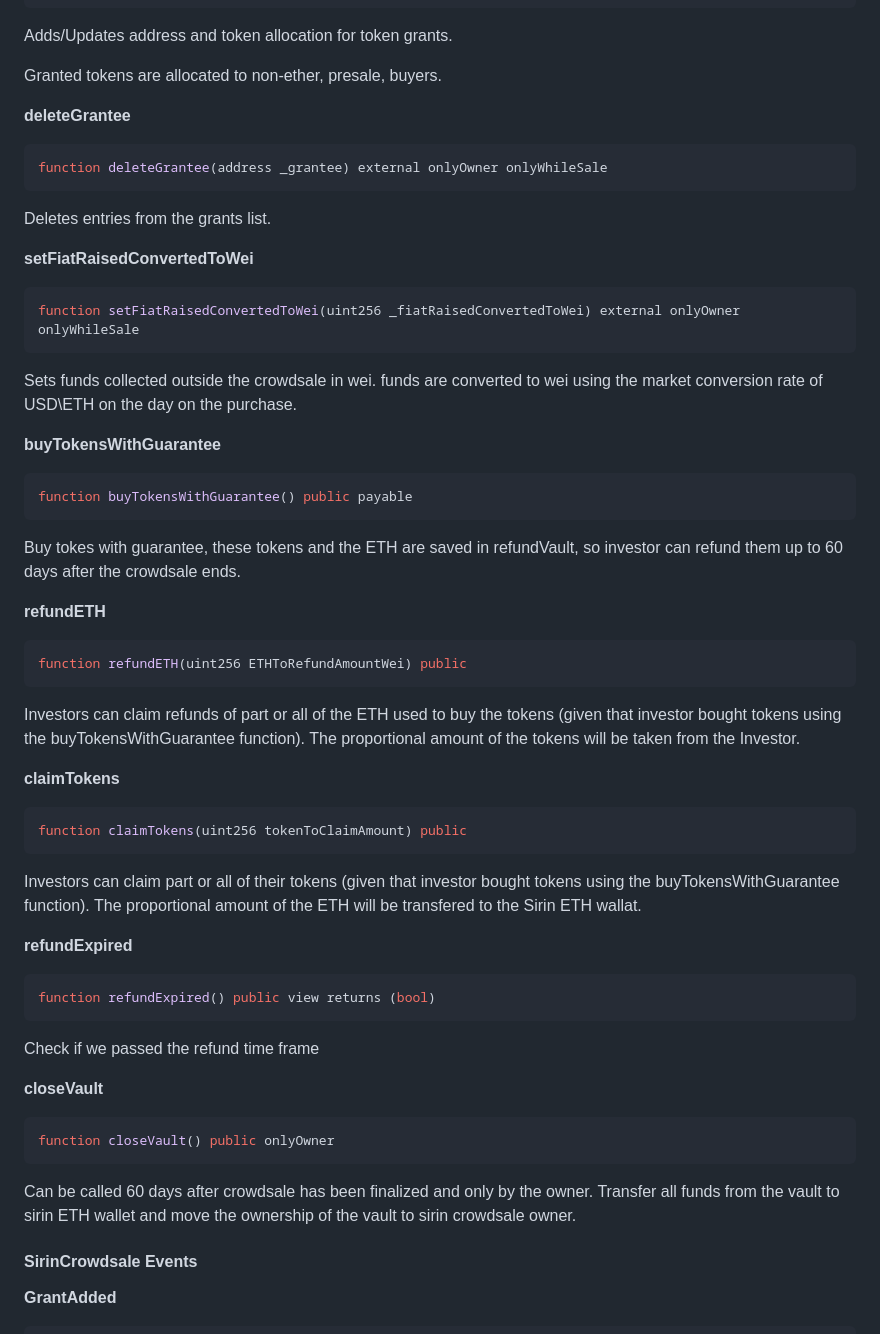
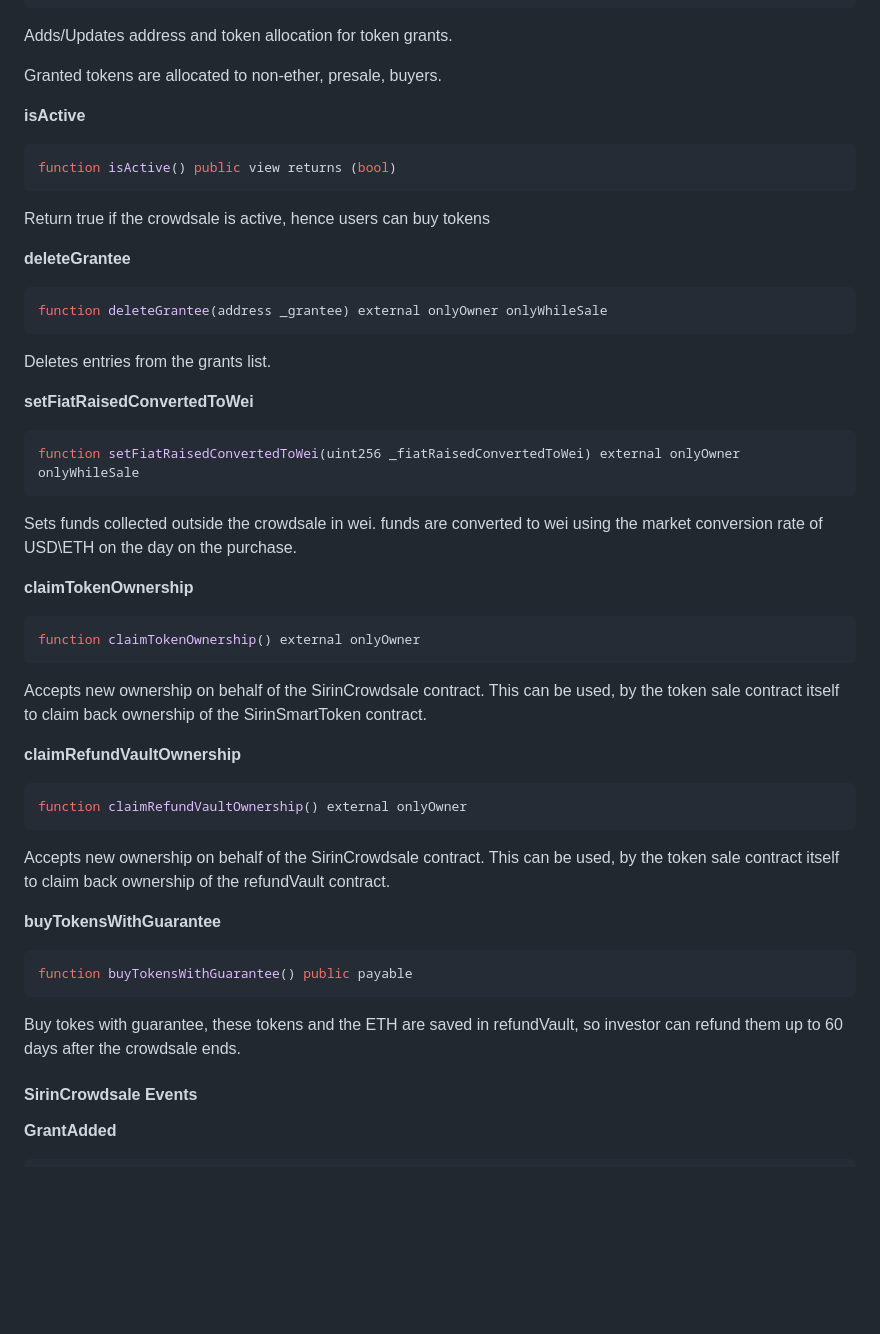
Before and after one commit to sirin-labs/crowdsale-smart-contract, a Markdown page: README.md, the part around the change printed below. Drawn GitHub-style; blank space fills up the shorter version.

````diff
--- a/README.md
+++ b/README.md
@@ -99,6 +99,11 @@ Adds/Updates address and token allocation for token grants.
 
 Granted tokens are allocated to non-ether, presale, buyers.
 
+**isActive**
+```cs
+function isActive() public view returns (bool)
+```
+Return true if the crowdsale is active, hence users can buy tokens
 
 **deleteGrantee**
 ```cs
@@ -113,38 +118,23 @@ function setFiatRaisedConvertedToWei(uint256 _fiatRaisedConvertedToWei) external
 Sets funds collected outside the crowdsale in wei.
 funds are converted to wei using the market conversion rate of USD\ETH on the day on the purchase.
 
+**claimTokenOwnership**
+```cs
+function claimTokenOwnership() external onlyOwner
+```
+Accepts new ownership on behalf of the SirinCrowdsale contract. This can be used, by the token sale contract itself to claim back ownership of the SirinSmartToken contract.
+
+**claimRefundVaultOwnership**
+```cs
+function claimRefundVaultOwnership() external onlyOwner
+```
+Accepts new ownership on behalf of the SirinCrowdsale contract. This can be used, by the token sale contract itself to claim back ownership of the refundVault contract.
+
 **buyTokensWithGuarantee**
 ```cs
 function buyTokensWithGuarantee() public payable
 ```
 Buy tokes with guarantee, these tokens and the ETH are saved in refundVault, so investor can refund them up to 60 days after the crowdsale ends.
-
-**refundETH**
-```cs
-function refundETH(uint256 ETHToRefundAmountWei) public
-```
-Investors can claim refunds of part or all of the ETH used to buy the tokens (given that investor bought tokens using the buyTokensWithGuarantee function).
-The proportional amount of the tokens will be taken from the Investor.
-
-**claimTokens**
-```cs
-function claimTokens(uint256 tokenToClaimAmount) public
-```
-Investors can claim part or all of their tokens (given that investor bought tokens using the buyTokensWithGuarantee function).
-The proportional amount of the ETH will be transfered to the Sirin ETH wallat.
-
-**refundExpired**
-```cs
-function refundExpired() public view returns (bool)
-```
-Check if we passed the refund time frame
-
-**closeVault**
-```cs
-function closeVault() public onlyOwner
-```
-Can be called 60 days after crowdsale has been finalized and only by the owner.
-Transfer all funds from the vault to sirin ETH wallet and move the ownership of the vault to sirin crowdsale owner.
 
 #### SirinCrowdsale Events
 
````
Also changed, not shown: other parts of README.md (+24 -6 lines), images/SirinCrowdSale.jpg, 1 other file.
